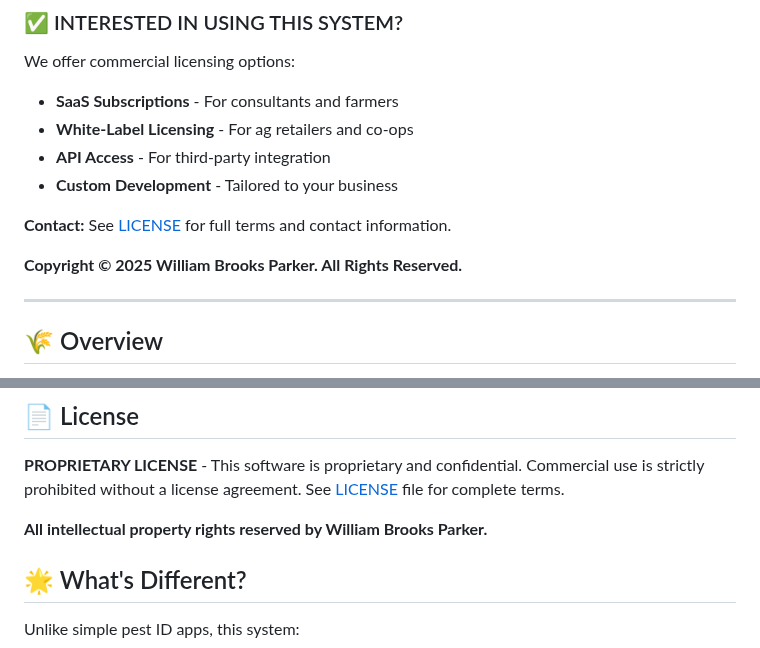
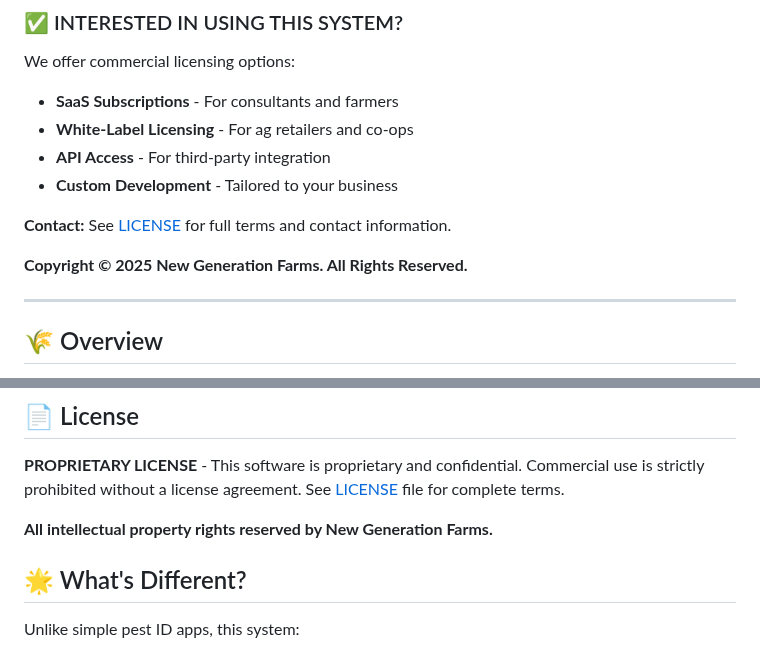
Before and after one commit to wbp318/agtools, a Markdown page: README.md, 2 parts joined by grey strips. GitHub-like rendering.

Commit message:
Revert README copyright holder to New Generation Farms

```diff
--- a/README.md
+++ b/README.md
@@ -25,7 +25,7 @@ We offer commercial licensing options:
 
 **Contact:** See [LICENSE](LICENSE) for full terms and contact information.
 
-**Copyright © 2025 William Brooks Parker. All Rights Reserved.**
+**Copyright © 2025 New Generation Farms. All Rights Reserved.**
 
 ---
 
@@ -1123,7 +1123,7 @@ This is a living system designed to grow:
 
 **PROPRIETARY LICENSE** - This software is proprietary and confidential. Commercial use is strictly prohibited without a license agreement. See [LICENSE](LICENSE) file for complete terms.
 
-**All intellectual property rights reserved by William Brooks Parker.**
+**All intellectual property rights reserved by New Generation Farms.**
 
 ## 🌟 What's Different?
 
```
